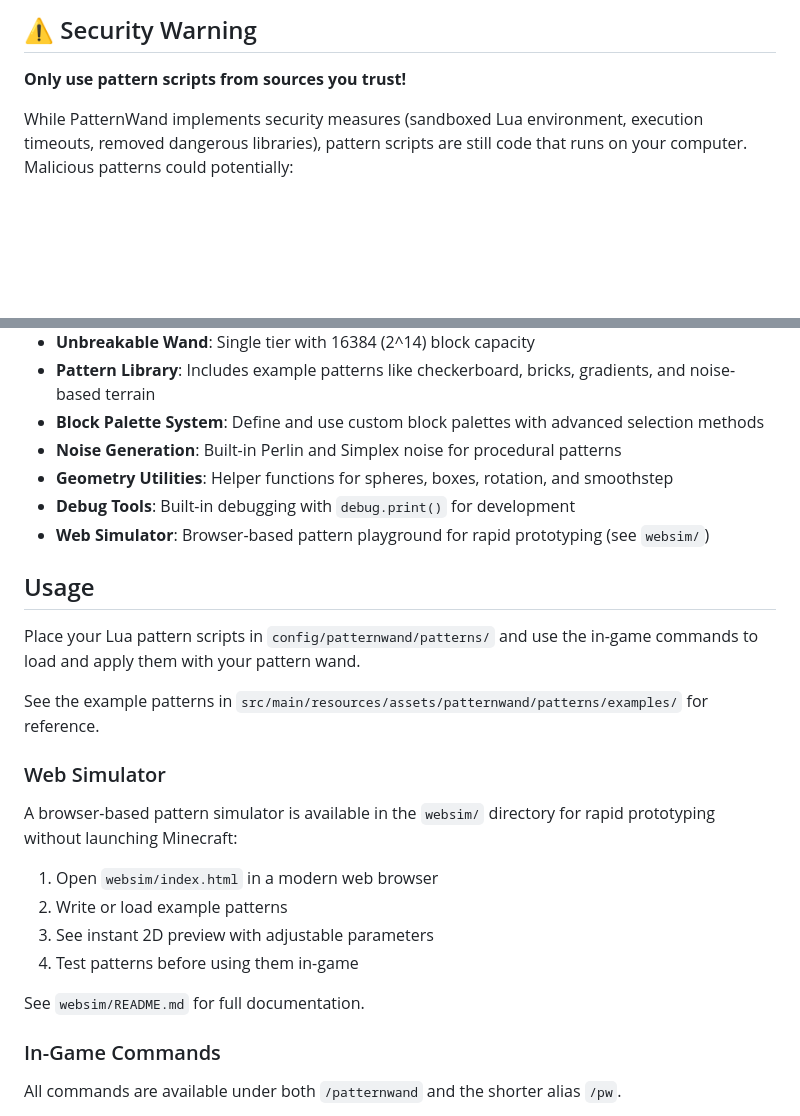
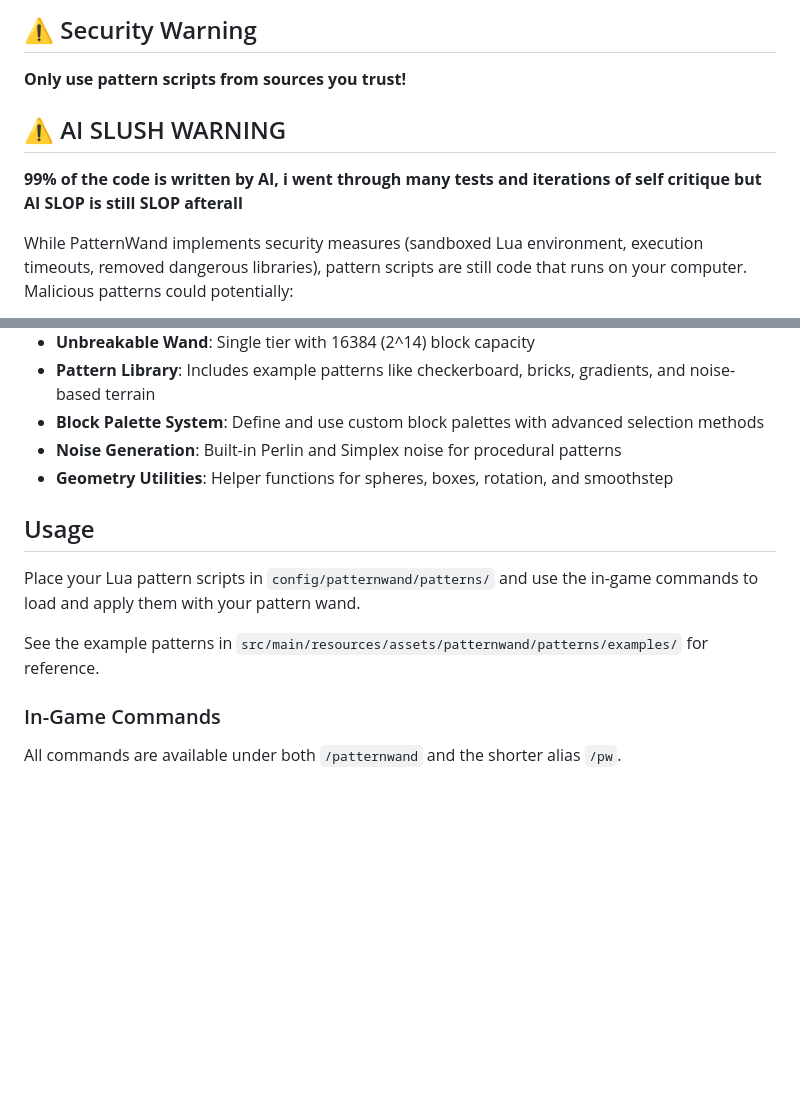
Before and after one commit to xXseesXx/PatternWand, a Markdown page: README.md, 2 parts joined by grey strips. Rendered like a GitHub page; blank space fills up the shorter version.

Commit message:
Update README with AI warning and remove web simulator
Added a warning about AI-generated code and removed web simulator section.

```diff
--- a/README.md
+++ b/README.md
@@ -5,6 +5,10 @@ A Minecraft 1.7.10 addon for [BetterBuildersWands](https://github.com/GTNewHoriz
 ## ⚠️ Security Warning
 
 **Only use pattern scripts from sources you trust!**
+
+## ⚠️ AI SLUSH WARNING
+
+**99% of the code is written by AI, i went through many tests and iterations of self critique but AI SLOP is still SLOP afterall**
 
 While PatternWand implements security measures (sandboxed Lua environment, execution timeouts, removed dangerous libraries), pattern scripts are still code that runs on your computer. Malicious patterns could potentially:
 - Cause game lag or crashes through computationally expensive operations
@@ -29,8 +33,6 @@ The included example patterns are safe and can be used as templates for creating
 - **Block Palette System**: Define and use custom block palettes with advanced selection methods
 - **Noise Generation**: Built-in Perlin and Simplex noise for procedural patterns
 - **Geometry Utilities**: Helper functions for spheres, boxes, rotation, and smoothstep
-- **Debug Tools**: Built-in debugging with `debug.print()` for development
-- **Web Simulator**: Browser-based pattern playground for rapid prototyping (see `websim/`)
 
 ## Usage
 
@@ -38,16 +40,6 @@ Place your Lua pattern scripts in `config/patternwand/patterns/` and use the in-
 
 See the example patterns in `src/main/resources/assets/patternwand/patterns/examples/` for reference.
 
-### Web Simulator
-
-A browser-based pattern simulator is available in the `websim/` directory for rapid prototyping without launching Minecraft:
-
-1. Open `websim/index.html` in a modern web browser
-2. Write or load example patterns
-3. See instant 2D preview with adjustable parameters
-4. Test patterns before using them in-game
-
-See `websim/README.md` for full documentation.
 
 ### In-Game Commands
 
```
